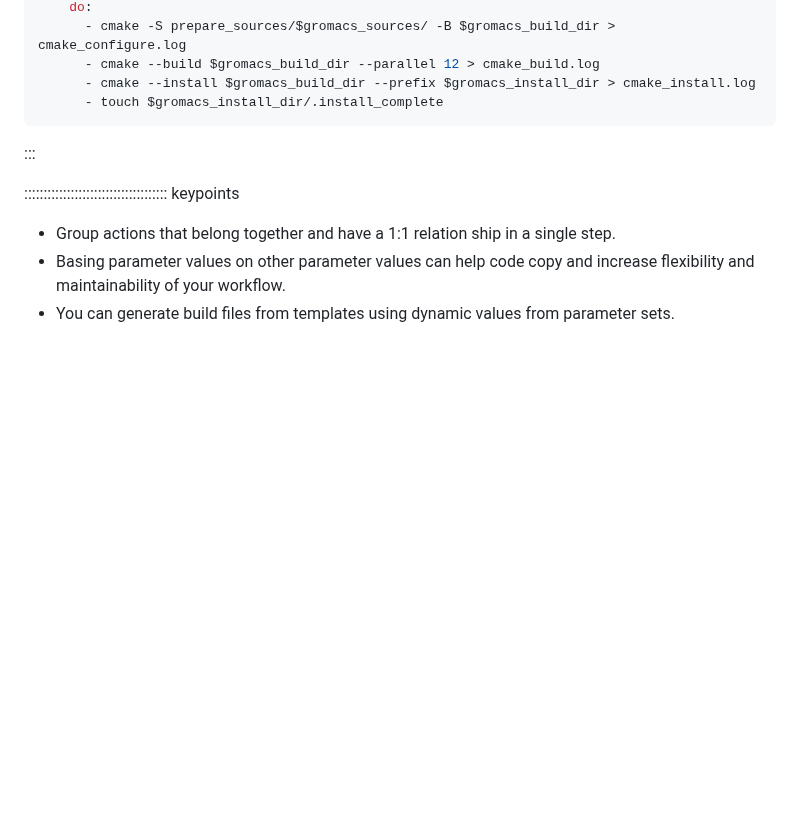
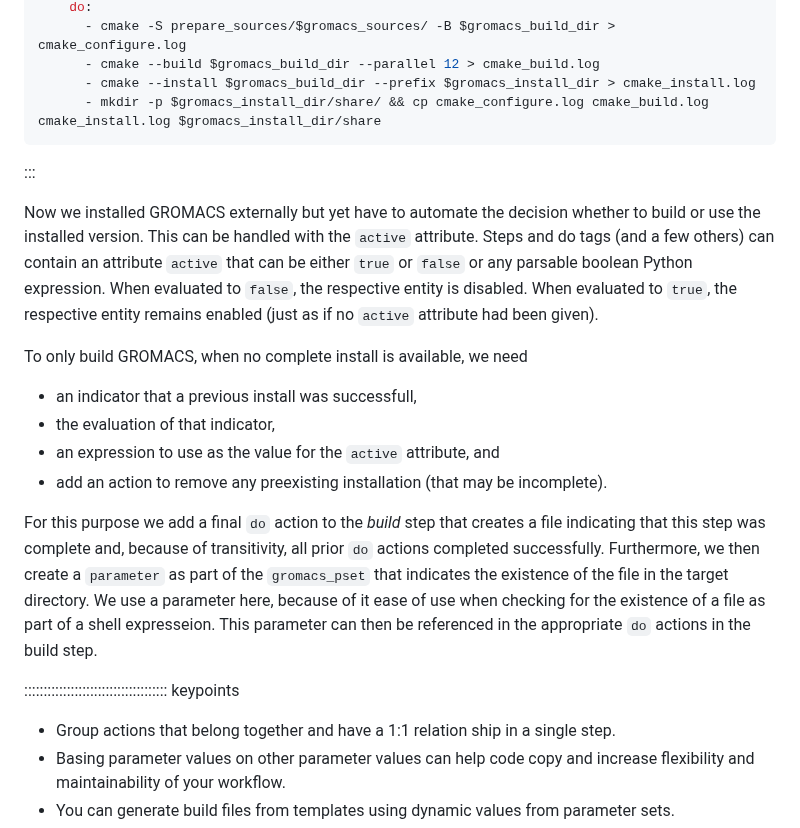
Before and after one commit to mahermanns/jube-novice, a Markdown page: episodes/initial_step.md, the part around the change. GitHub-like rendering; blank space fills up the shorter version.

Commit message:
Add paragraph on install completion

````diff
--- a/episodes/initial_step.md
+++ b/episodes/initial_step.md
@@ -296,9 +296,28 @@ step:
       - cmake -S prepare_sources/$gromacs_sources/ -B $gromacs_build_dir > cmake_configure.log
       - cmake --build $gromacs_build_dir --parallel 12 > cmake_build.log
       - cmake --install $gromacs_build_dir --prefix $gromacs_install_dir > cmake_install.log
-      - touch $gromacs_install_dir/.install_complete
+      - mkdir -p $gromacs_install_dir/share/ && cp cmake_configure.log cmake_build.log cmake_install.log $gromacs_install_dir/share
 ```
 :::
+
+Now we installed GROMACS externally but yet have to automate the decision whether to build or use the installed version.
+This can be handled with the `active` attribute.
+Steps and do tags (and a few others) can contain an attribute `active` that can be either `true` or `false` or any parsable boolean Python expression.
+When evaluated to `false`, the respective entity is disabled.
+When evaluated to `true`, the respective entity remains enabled (just as if no `active` attribute had been given).
+
+To only build GROMACS, when no complete install is available, we need
+
+- an indicator that a previous install was successfull,
+- the evaluation of that indicator,
+- an expression to use as the value for the `active` attribute, and
+- add an action to remove any preexisting installation (that may be incomplete).
+
+For this purpose we add a final `do` action to the *build* step that creates a file indicating that this step was complete and, because of transitivity, all prior `do` actions completed successfully.
+Furthermore, we then create a `parameter` as part of the `gromacs_pset` that indicates the existence of the file in the target directory.
+We use a parameter here, because of it ease of use when checking for the existence of a file as part of a shell expresseion.
+This parameter can then be referenced in the appropriate `do` actions in the build step.
+
 
 ::::::::::::::::::::::::::::::::::::: keypoints
 
````
